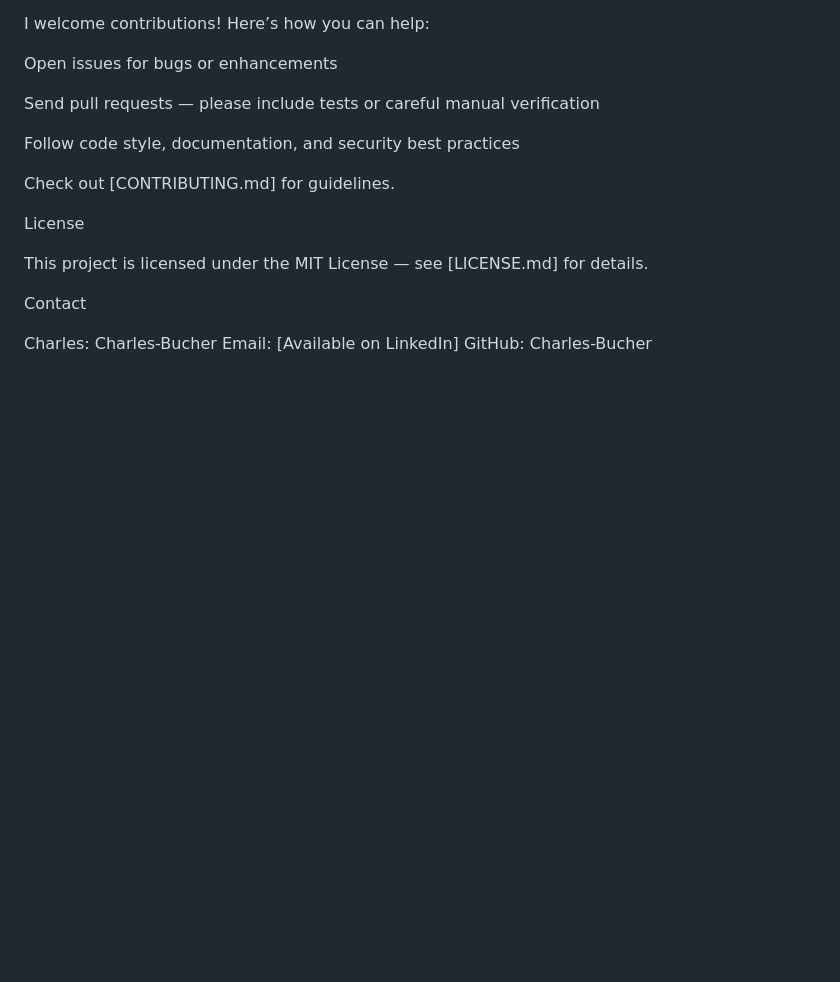
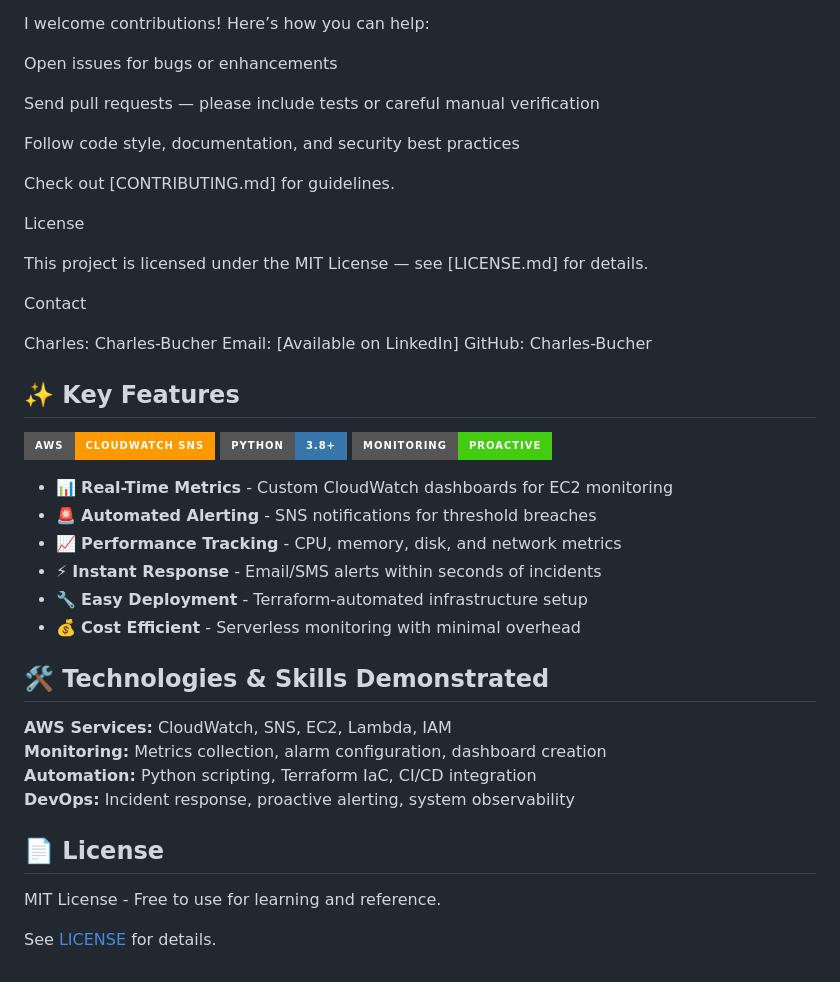
Before and after one commit to charles-bucher/AWS_Monitoring_Observability, a Markdown page: README.md, the part around the change. Drawn GitHub-style; badges without logos; blank space fills up the shorter version.

Commit message:
Add professional badges

```diff
--- a/README.md
+++ b/README.md
@@ -228,3 +228,31 @@ Contact
 Charles: Charles-Bucher
 Email: [Available on LinkedIn]
 GitHub: Charles-Bucher
+
+
+## ✨ Key Features
+
+[![AWS](https://img.shields.io/badge/AWS-CloudWatch_SNS-FF9900?style=for-the-badge&logo=amazon-aws)](https://aws.amazon.com)
+[![Python](https://img.shields.io/badge/Python-3.8+-3776AB?style=for-the-badge&logo=python)](https://python.org)
+[![Monitoring](https://img.shields.io/badge/Monitoring-Proactive-success?style=for-the-badge)](https://github.com/charles-bucher)
+
+
+- 📊 **Real-Time Metrics** - Custom CloudWatch dashboards for EC2 monitoring
+- 🚨 **Automated Alerting** - SNS notifications for threshold breaches
+- 📈 **Performance Tracking** - CPU, memory, disk, and network metrics
+- ⚡ **Instant Response** - Email/SMS alerts within seconds of incidents
+- 🔧 **Easy Deployment** - Terraform-automated infrastructure setup
+- 💰 **Cost Efficient** - Serverless monitoring with minimal overhead
+
+## 🛠️ Technologies & Skills Demonstrated
+
+**AWS Services:** CloudWatch, SNS, EC2, Lambda, IAM
+**Monitoring:** Metrics collection, alarm configuration, dashboard creation
+**Automation:** Python scripting, Terraform IaC, CI/CD integration
+**DevOps:** Incident response, proactive alerting, system observability
+
+## 📄 License
+
+MIT License - Free to use for learning and reference.
+
+See [LICENSE](LICENSE) for details.
```
